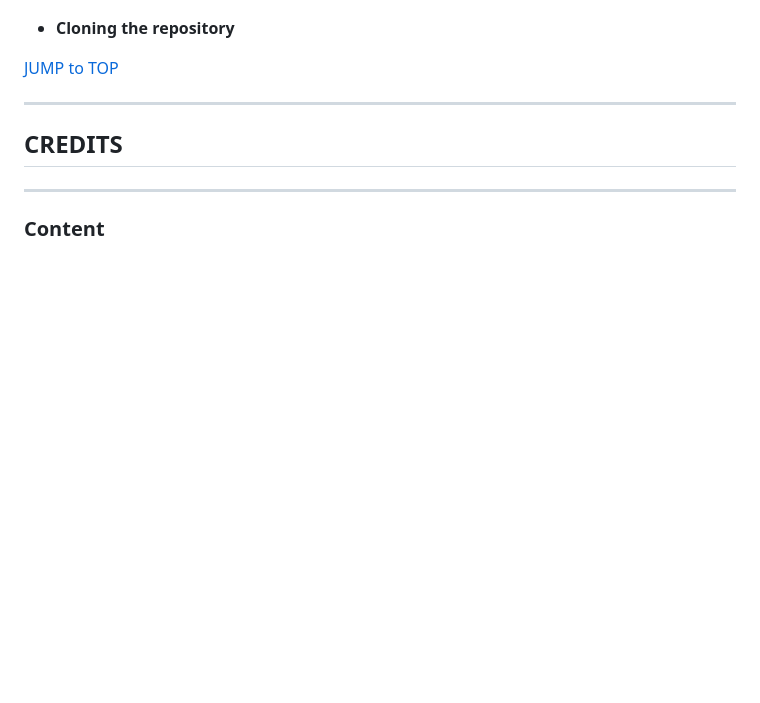
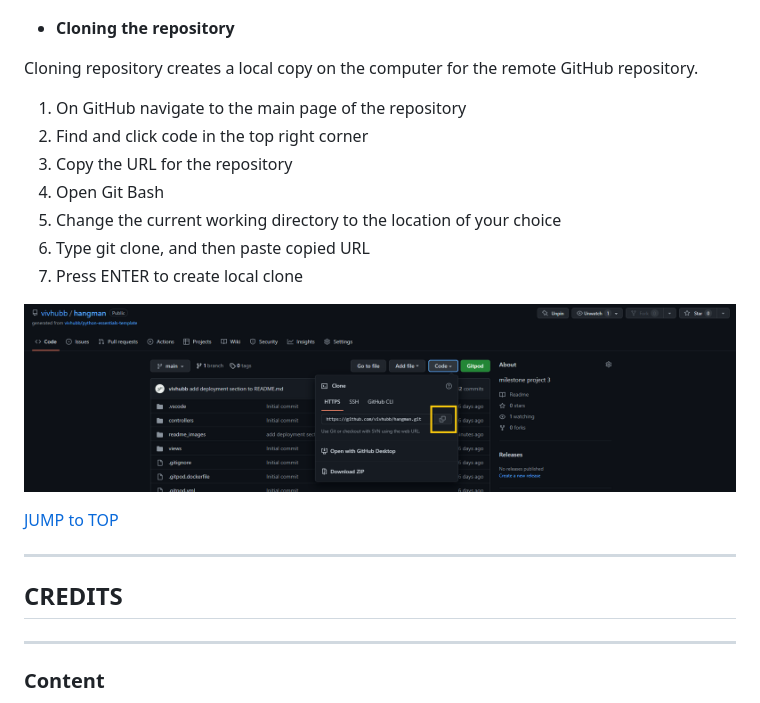
Before and after one commit to vivhubb/hangman, a Markdown page: README.md, the part around the change. Drawn GitHub-style; pictures changed too: readme_images/clone.png (added); blank space fills up the shorter version.

Commit message:
add clone repository section to README.md

```diff
--- a/README.md
+++ b/README.md
@@ -266,6 +266,18 @@ The project was deployed to [Heroku](https://dashboard.heroku.com/apps). Deploym
 
 * **Cloning the repository**
 
+Cloning repository creates a local copy on the computer for the remote GitHub repository.
+
+1. On GitHub navigate to the main page of the repository
+2. Find and click code in the top right corner
+3. Copy the URL for the repository
+4. Open Git Bash
+5. Change the current working directory to the location of your choice
+6. Type git clone, and then paste copied URL
+7. Press ENTER to create local clone
+
+![clone](/readme_images/clone.png)
+
 [JUMP to TOP](#table-of-contents)
 
 ---
```
